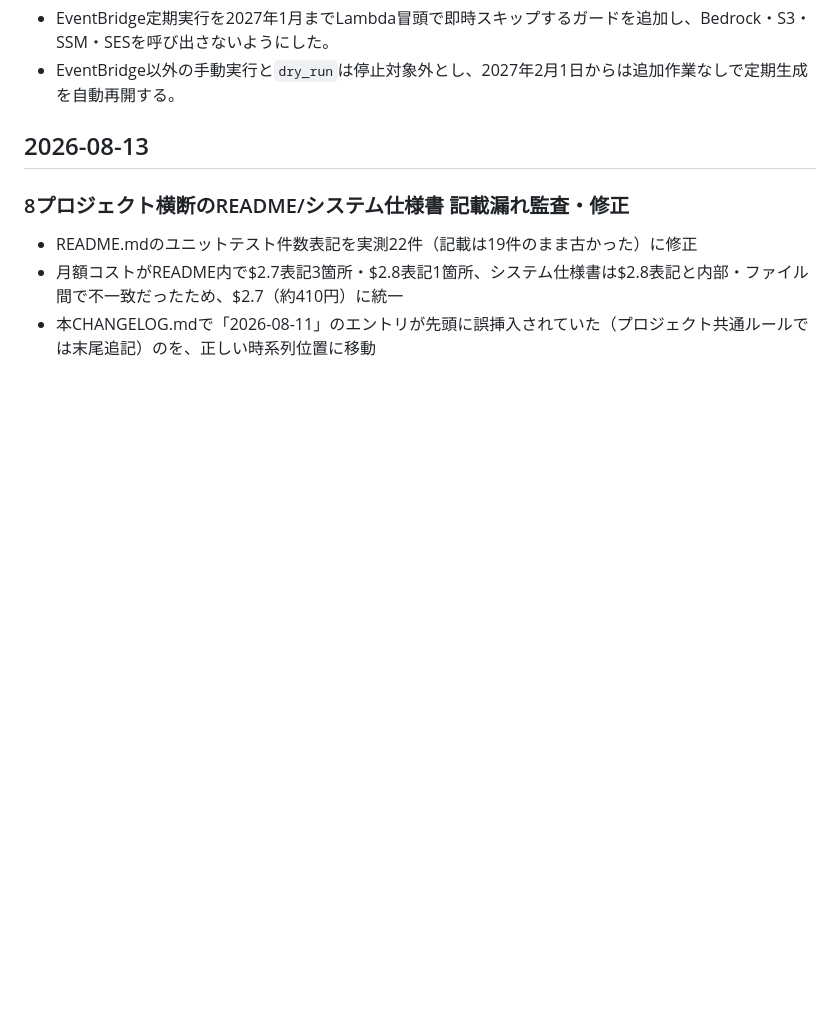
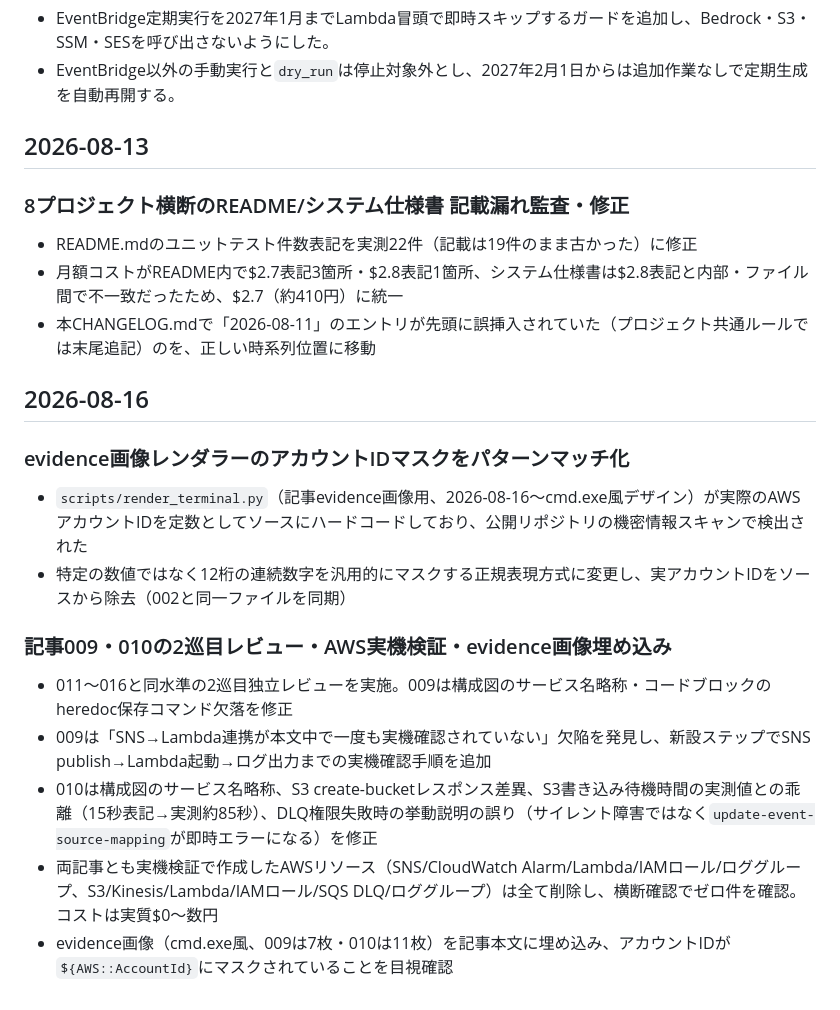
Before and after one commit to Zer0-1179/Zer0-public, a Markdown page: 005_zenn-mid-article-bot/docs-public/CHANGELOG.md, the part around the change. Rendered like a GitHub page; blank space fills up the shorter version.

Commit message:
auto-sync: 2026-08-16 10:00

```diff
--- a/005_zenn-mid-article-bot/docs-public/CHANGELOG.md
+++ b/005_zenn-mid-article-bot/docs-public/CHANGELOG.md
@@ -257,3 +257,18 @@
 - README.mdのユニットテスト件数表記を実測22件（記載は19件のまま古かった）に修正
 - 月額コストがREADME内で$2.7表記3箇所・$2.8表記1箇所、システム仕様書は$2.8表記と内部・ファイル間で不一致だったため、$2.7（約410円）に統一
 - 本CHANGELOG.mdで「2026-08-11」のエントリが先頭に誤挿入されていた（プロジェクト共通ルールでは末尾追記）のを、正しい時系列位置に移動
+
+## 2026-08-16
+
+### evidence画像レンダラーのアカウントIDマスクをパターンマッチ化
+
+- `scripts/render_terminal.py`（記事evidence画像用、2026-08-16〜cmd.exe風デザイン）が実際のAWSアカウントIDを定数としてソースにハードコードしており、公開リポジトリの機密情報スキャンで検出された
+- 特定の数値ではなく12桁の連続数字を汎用的にマスクする正規表現方式に変更し、実アカウントIDをソースから除去（002と同一ファイルを同期）
+
+### 記事009・010の2巡目レビュー・AWS実機検証・evidence画像埋め込み
+
+- 011〜016と同水準の2巡目独立レビューを実施。009は構成図のサービス名略称・コードブロックのheredoc保存コマンド欠落を修正
+- 009は「SNS→Lambda連携が本文中で一度も実機確認されていない」欠陥を発見し、新設ステップでSNS publish→Lambda起動→ログ出力までの実機確認手順を追加
+- 010は構成図のサービス名略称、S3 create-bucketレスポンス差異、S3書き込み待機時間の実測値との乖離（15秒表記→実測約85秒）、DLQ権限失敗時の挙動説明の誤り（サイレント障害ではなく`update-event-source-mapping`が即時エラーになる）を修正
+- 両記事とも実機検証で作成したAWSリソース（SNS/CloudWatch Alarm/Lambda/IAMロール/ロググループ、S3/Kinesis/Lambda/IAMロール/SQS DLQ/ロググループ）は全て削除し、横断確認でゼロ件を確認。コストは実質$0〜数円
+- evidence画像（cmd.exe風、009は7枚・010は11枚）を記事本文に埋め込み、アカウントIDが`${AWS::AccountId}`にマスクされていることを目視確認
```
Also changed, not shown: 002_zenn-article-bot/docs-public/CHANGELOG.md (+7 -0 lines).
